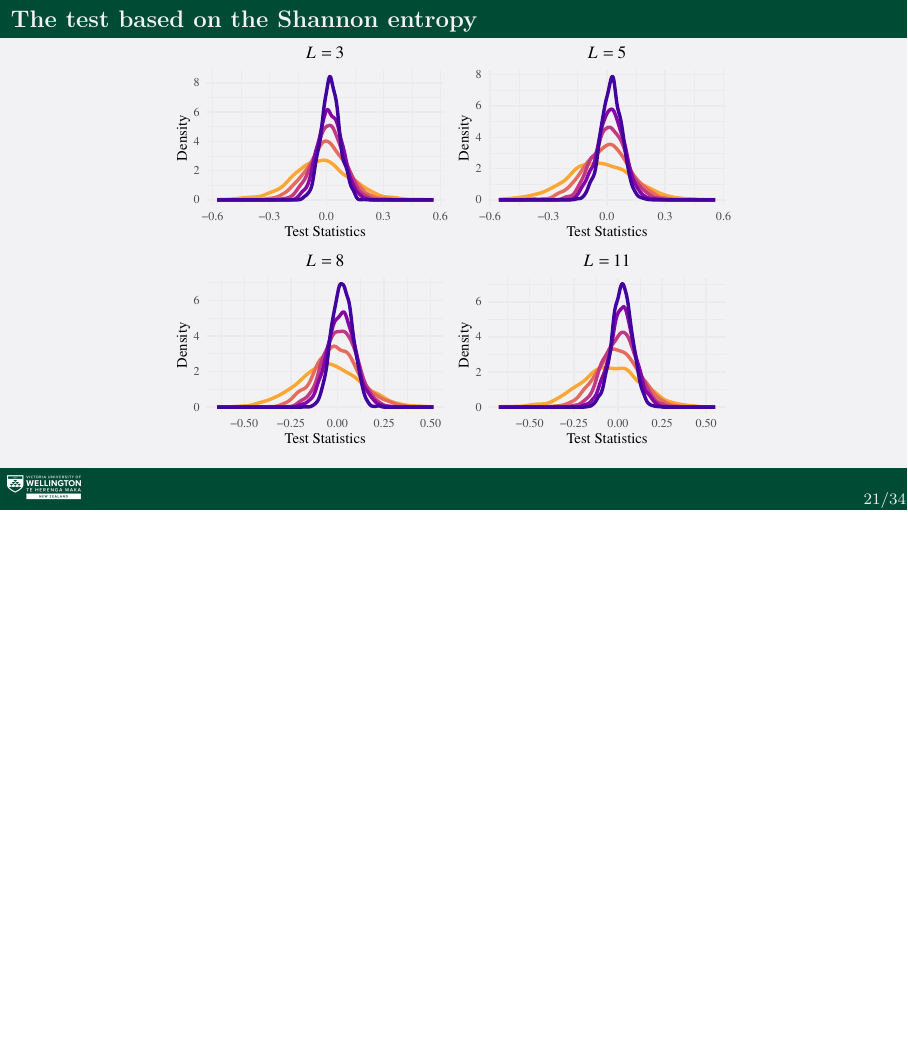
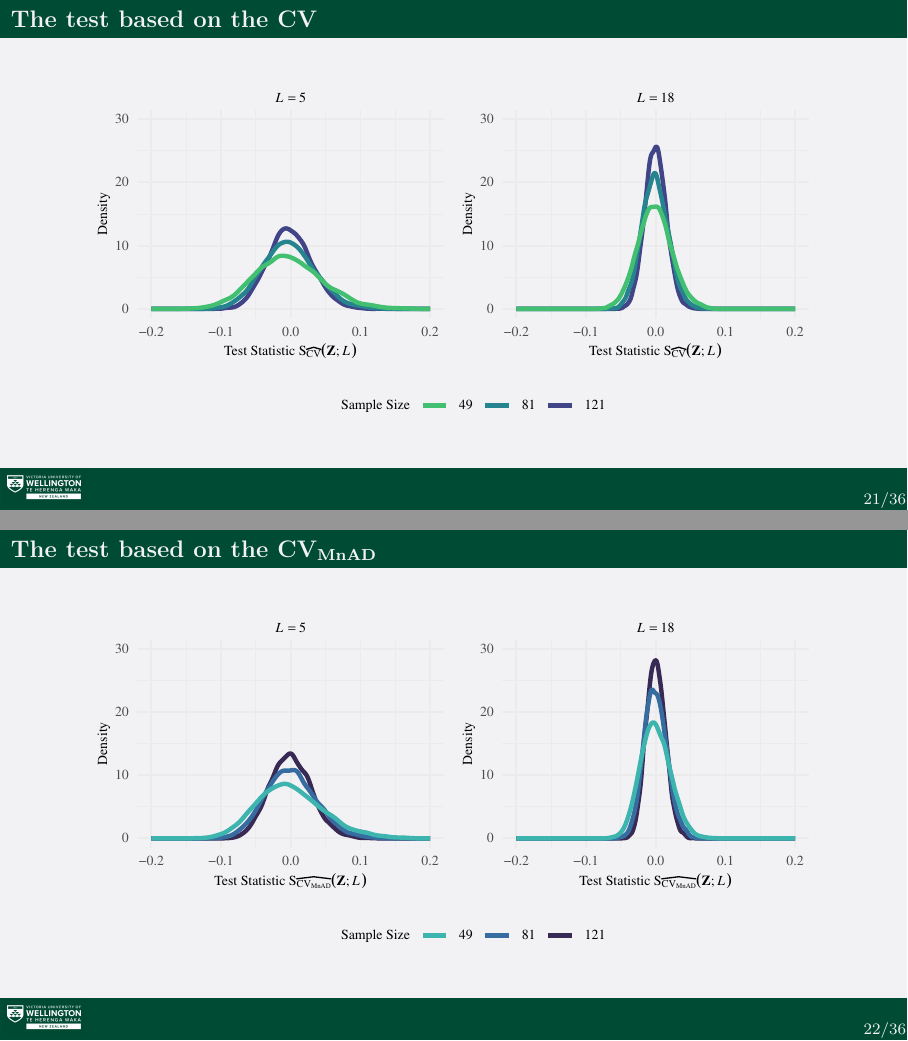
Before and after one commit to rjaneth/identifying-heterogeneity-in-sar-data-with-new-test-statistics, LaTeX slides (Text/2024PresentationsChina.tex): page 27 of 52 before the commit and pages 27 and 28 of 54 after it, the two joined at a grey line, the shorter picture padded with empty space. Compiled offline with XeLaTeX; a missing font is replaced by an installed copy or a similar font.

Commit message:
Update slides: added densities for three tests

```diff
--- a/Text/2024PresentationsChina.tex
+++ b/Text/2024PresentationsChina.tex
@@ -343,10 +343,30 @@ We tested their size (error Type~I) and power (error Type~II) and finite-size di
 \alert{The winner is\dots}
 \end{frame}
 
+%{\setbeamercolor{background canvas}{bg=anti-flashwhite}
+%\begin{frame}{The test based on the Shannon entropy}
+%\centering
+%\includegraphics[width=0.7\linewidth]{R1-Identifying-Heterogeneity-in-SAR-Data-with-New-Test-Statistics_files/figure-latex/Plot_density-1}
+%\end{frame}
+%}
+{\setbeamercolor{background canvas}{bg=anti-flashwhite}
+\begin{frame}{The test based on the CV}
+\centering
+\includegraphics[width=0.9\linewidth]{R1-Identifying-Heterogeneity-in-SAR-Data-with-New-Test-Statistics_files/figure-latex/Plot_density_test_cv-1}
+\end{frame}
+}
+
+{\setbeamercolor{background canvas}{bg=anti-flashwhite}
+\begin{frame}{The test based on the $\text{CV}_{\text{MnAD}}$}
+\centering
+\includegraphics[width=0.9\linewidth]{R1-Identifying-Heterogeneity-in-SAR-Data-with-New-Test-Statistics_files/figure-latex/Plot_density_test_MnAD-1}
+\end{frame}
+}
+
 {\setbeamercolor{background canvas}{bg=anti-flashwhite}
 \begin{frame}{The test based on the Shannon entropy}
 \centering
-\includegraphics[width=0.7\linewidth]{R1-Identifying-Heterogeneity-in-SAR-Data-with-New-Test-Statistics_files/figure-latex/Plot_density-1}
+\includegraphics[width=0.9\linewidth]{R1-Identifying-Heterogeneity-in-SAR-Data-with-New-Test-Statistics_files/figure-latex/Plot_density_test_entropy-1}
 \end{frame}
 }
 
```
Also changed, not shown: Text/R1-Identifying-Heterogeneity-in-SAR-Data-with-New-Test-Statistics_files/figure-latex/Plot_density_test_MnAD-1.pdf (added), Text/R1-Identifying-Heterogeneity-in-SAR-Data-with-New-Test-Statistics_files/figure-latex/Plot_density_test_cv-1.pdf (added), Text/R1-Identifying-Heterogeneity-in-SAR-Data-with-New-Test-Statistics_files/figure-latex/Plot_density_test_entropy-1.pdf (added).
